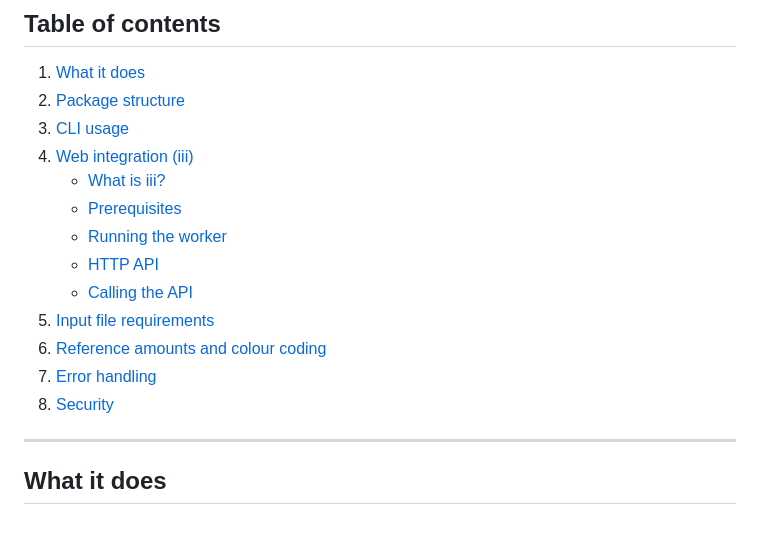
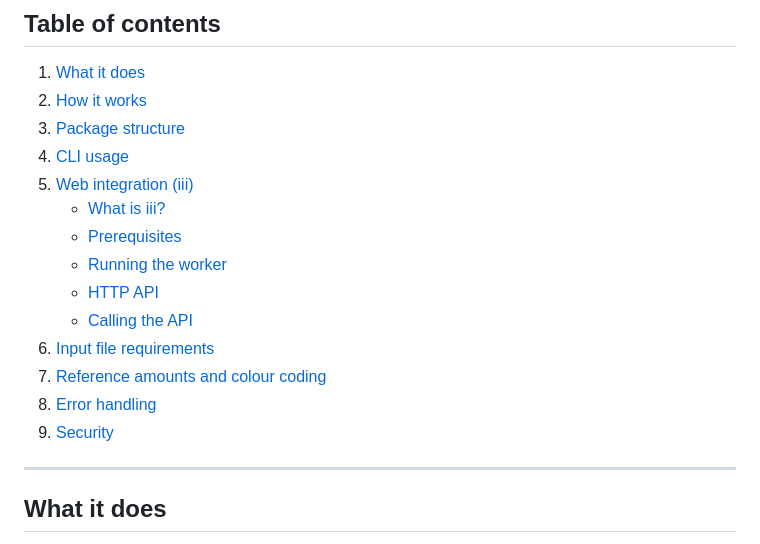
Before and after one commit to sebastian-hue41/RadioBefundungszahlConverter, a Markdown page: README.MD, the part around one of its changes. Rendered like a GitHub page.

```diff
--- a/README.MD
+++ b/README.MD
@@ -9,18 +9,19 @@ Available as a **CLI tool** (master branch) and as an **iii web worker** (this b
 ## Table of contents
 
 1. [What it does](#what-it-does)
-2. [Package structure](#package-structure)
-3. [CLI usage](#cli-usage)
-4. [Web integration (iii)](#web-integration-iii)
+2. [How it works](#how-it-works)
+3. [Package structure](#package-structure)
+4. [CLI usage](#cli-usage)
+5. [Web integration (iii)](#web-integration-iii)
    - [What is iii?](#what-is-iii)
    - [Prerequisites](#prerequisites-web)
    - [Running the worker](#running-the-worker)
    - [HTTP API](#http-api)
    - [Calling the API](#calling-the-api)
-5. [Input file requirements](#input-file-requirements)
-6. [Reference amounts and colour coding](#reference-amounts-and-colour-coding)
-7. [Error handling](#error-handling)
-8. [Security](#security)
+6. [Input file requirements](#input-file-requirements)
+7. [Reference amounts and colour coding](#reference-amounts-and-colour-coding)
+8. [Error handling](#error-handling)
+9. [Security](#security)
 
 ---
 
```
Also changed, not shown: other parts of README.MD (+59 -0 lines).
